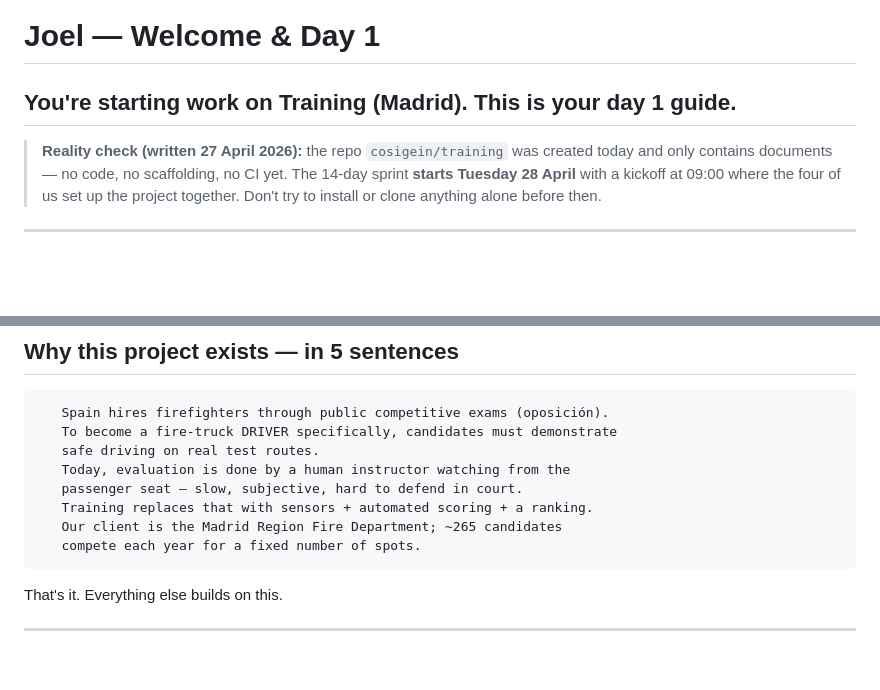
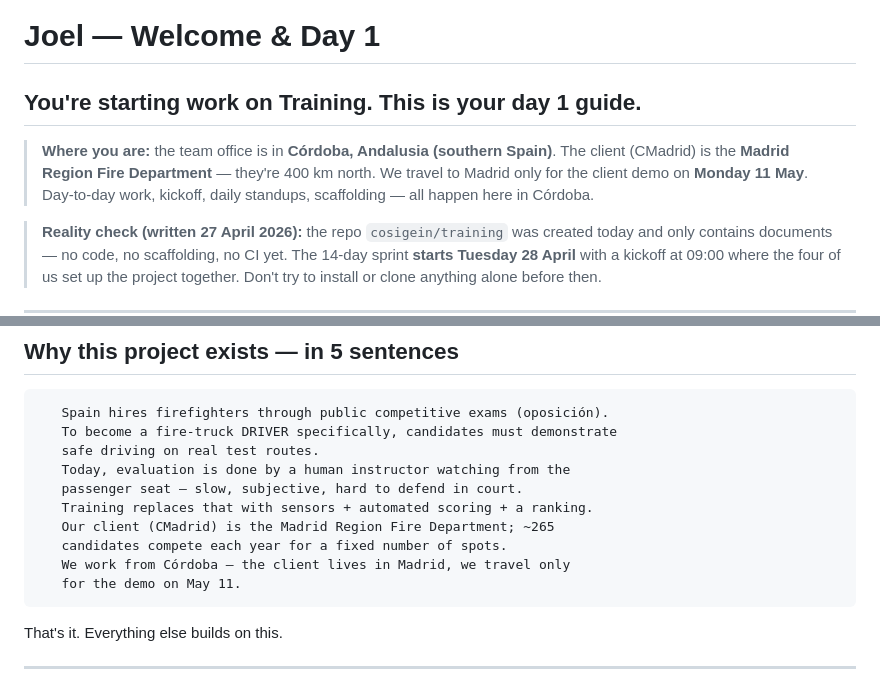
Before and after one commit to cosigein/training, a Markdown page: docs/team/joel-day1-en.md, 2 parts joined by grey strips. Drawn GitHub-style; blank space fills up the shorter version.

````diff
--- a/docs/team/joel-day1-en.md
+++ b/docs/team/joel-day1-en.md
@@ -1,6 +1,8 @@
 # Joel — Welcome & Day 1
 
-## You're starting work on Training (Madrid). This is your day 1 guide.
+## You're starting work on Training. This is your day 1 guide.
+
+> **Where you are:** the team office is in **Córdoba, Andalusia (southern Spain)**. The client (CMadrid) is the **Madrid Region Fire Department** — they're 400 km north. We travel to Madrid only for the client demo on **Monday 11 May**. Day-to-day work, kickoff, daily standups, scaffolding — all happen here in Córdoba.
 
 > **Reality check (written 27 April 2026):** the repo `cosigein/training` was created today and only contains documents — no code, no scaffolding, no CI yet. The 14-day sprint **starts Tuesday 28 April** with a kickoff at 09:00 where the four of us set up the project together. Don't try to install or clone anything alone before then.
 
@@ -79,8 +81,10 @@ The codebase will mix Spanish and English. The Spanish words are domain terms
    Today, evaluation is done by a human instructor watching from the
    passenger seat — slow, subjective, hard to defend in court.
    Training replaces that with sensors + automated scoring + a ranking.
-   Our client is the Madrid Region Fire Department; ~265 candidates
-   compete each year for a fixed number of spots.
+   Our client (CMadrid) is the Madrid Region Fire Department; ~265
+   candidates compete each year for a fixed number of spots.
+   We work from Córdoba — the client lives in Madrid, we travel only
+   for the demo on May 11.
 ```
 
 That's it. Everything else builds on this.
````
Also changed, not shown: README.md (+3 -2 lines), docs/team/joel-en.md (+1 -1 lines).
